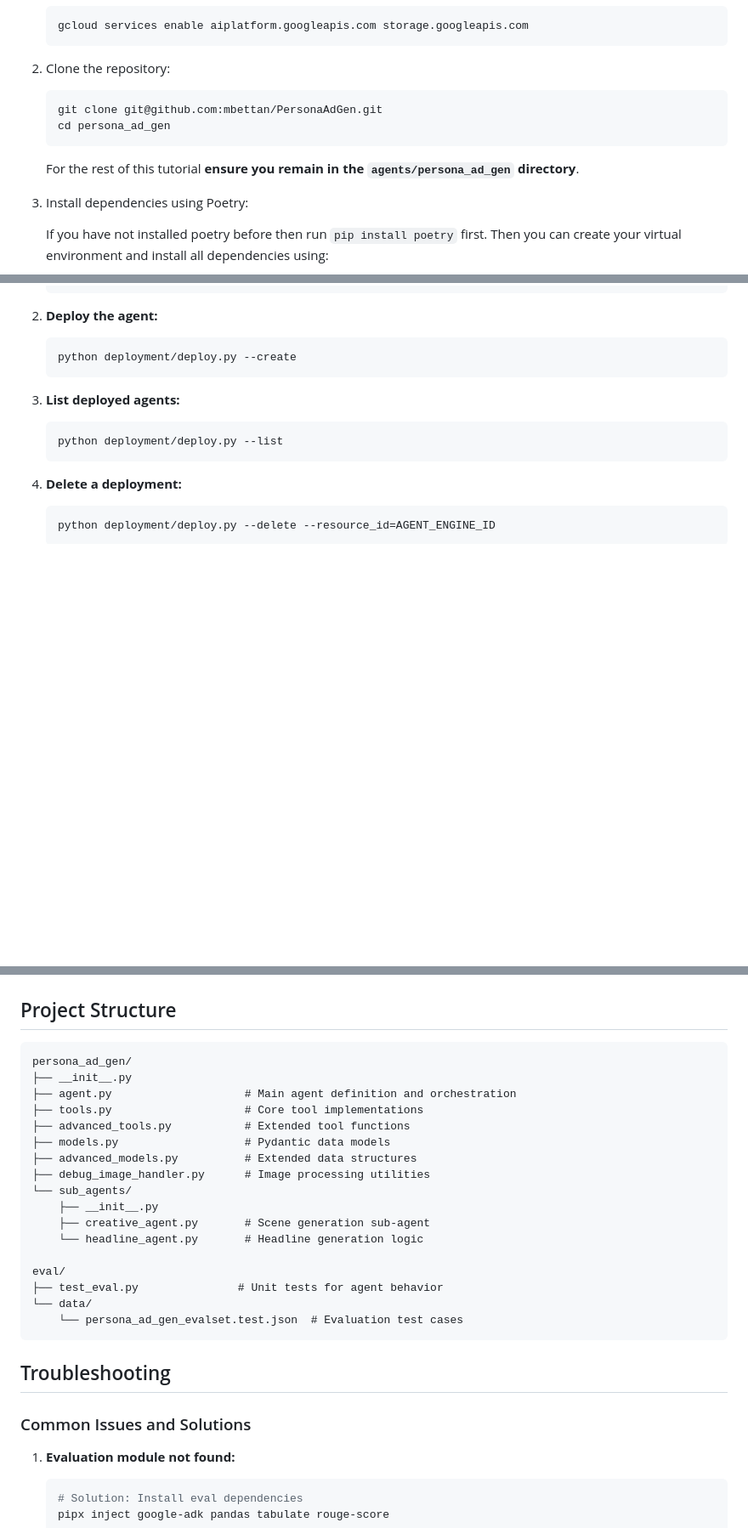
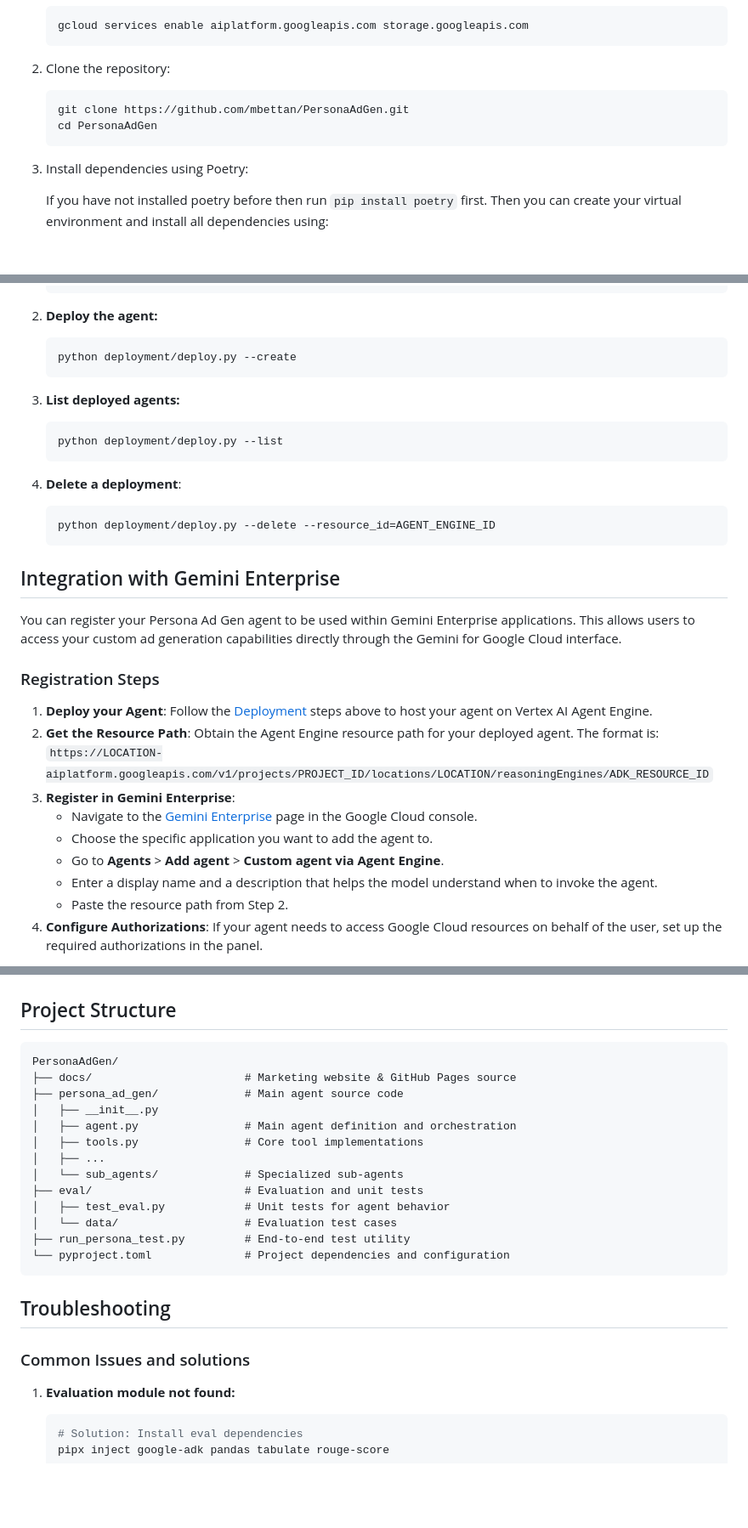
Before and after one commit to mbettan/PersonaAdGen, a Markdown page: README.md, 3 parts joined by grey strips. Shown at 85% size. GitHub-like rendering; blank space fills up the shorter version.

````diff
--- a/README.md
+++ b/README.md
@@ -113,13 +115,10 @@ The agent has access to the following tools:
    ```
 
 2. Clone the repository:
-
    ```bash
-   git clone git@github.com:mbettan/PersonaAdGen.git
-   cd persona_ad_gen
+   git clone https://github.com/mbettan/PersonaAdGen.git
+   cd PersonaAdGen
    ```
-
-   For the rest of this tutorial **ensure you remain in the `agents/persona_ad_gen` directory**.
 
 3. Install dependencies using Poetry:
 
@@ -342,8 +356,25 @@ To deploy the agent to Vertex AI Agent Engine:
    python deployment/deploy.py --list
    ```
 
-4. **Delete a deployment:**
-
+4. **Delete a deployment**:
    ```bash
    python deployment/deploy.py --delete --resource_id=AGENT_ENGINE_ID
    ```
+
+## Integration with Gemini Enterprise
+
+You can register your Persona Ad Gen agent to be used within Gemini Enterprise applications. This allows users to access your custom ad generation capabilities directly through the Gemini for Google Cloud interface.
+
+### Registration Steps
+
+1.  **Deploy your Agent**: Follow the [Deployment](#deployment-on-google-agent-engine) steps above to host your agent on Vertex AI Agent Engine.
+2.  **Get the Resource Path**: Obtain the Agent Engine resource path for your deployed agent. The format is:
+    `https://LOCATION-aiplatform.googleapis.com/v1/projects/PROJECT_ID/locations/LOCATION/reasoningEngines/ADK_RESOURCE_ID`
+3.  **Register in Gemini Enterprise**:
+    - Navigate to the [Gemini Enterprise](https://console.cloud.google.com/gemini-enterprise/) page in the Google Cloud console.
+    - Choose the specific application you want to add the agent to.
+    - Go to **Agents** > **Add agent** > **Custom agent via Agent Engine**.
+    - Enter a display name and a description that helps the model understand when to invoke the agent.
+    - Paste the resource path from Step 2.
+4.  **Configure Authorizations**: If your agent needs to access Google Cloud resources on behalf of the user, set up the required authorizations in the panel.
+
@@ -379,28 +411,24 @@ for event in agent_engine.stream_query(
 ## Project Structure
 
 ```
-persona_ad_gen/
-├── __init__.py
-├── agent.py                    # Main agent definition and orchestration
-├── tools.py                    # Core tool implementations
-├── advanced_tools.py           # Extended tool functions
-├── models.py                   # Pydantic data models
-├── advanced_models.py          # Extended data structures
-├── debug_image_handler.py      # Image processing utilities
-└── sub_agents/
-    ├── __init__.py
-    ├── creative_agent.py       # Scene generation sub-agent
-    └── headline_agent.py       # Headline generation logic
-
-eval/
-├── test_eval.py               # Unit tests for agent behavior
-└── data/
-    └── persona_ad_gen_evalset.test.json  # Evaluation test cases
+PersonaAdGen/
+├── docs/                       # Marketing website & GitHub Pages source
+├── persona_ad_gen/             # Main agent source code
+│   ├── __init__.py
+│   ├── agent.py                # Main agent definition and orchestration
+│   ├── tools.py                # Core tool implementations
+│   ├── ...
+│   └── sub_agents/             # Specialized sub-agents
+├── eval/                       # Evaluation and unit tests
+│   ├── test_eval.py            # Unit tests for agent behavior
+│   └── data/                   # Evaluation test cases
+├── run_persona_test.py         # End-to-end test utility
+└── pyproject.toml              # Project dependencies and configuration
 ```
 
 ## Troubleshooting
 
-### Common Issues and Solutions
+### Common Issues and solutions
 
 1. **Evaluation module not found:**
    ```bash
````
Also changed, not shown: other parts of README.md (+18 -0 lines).
